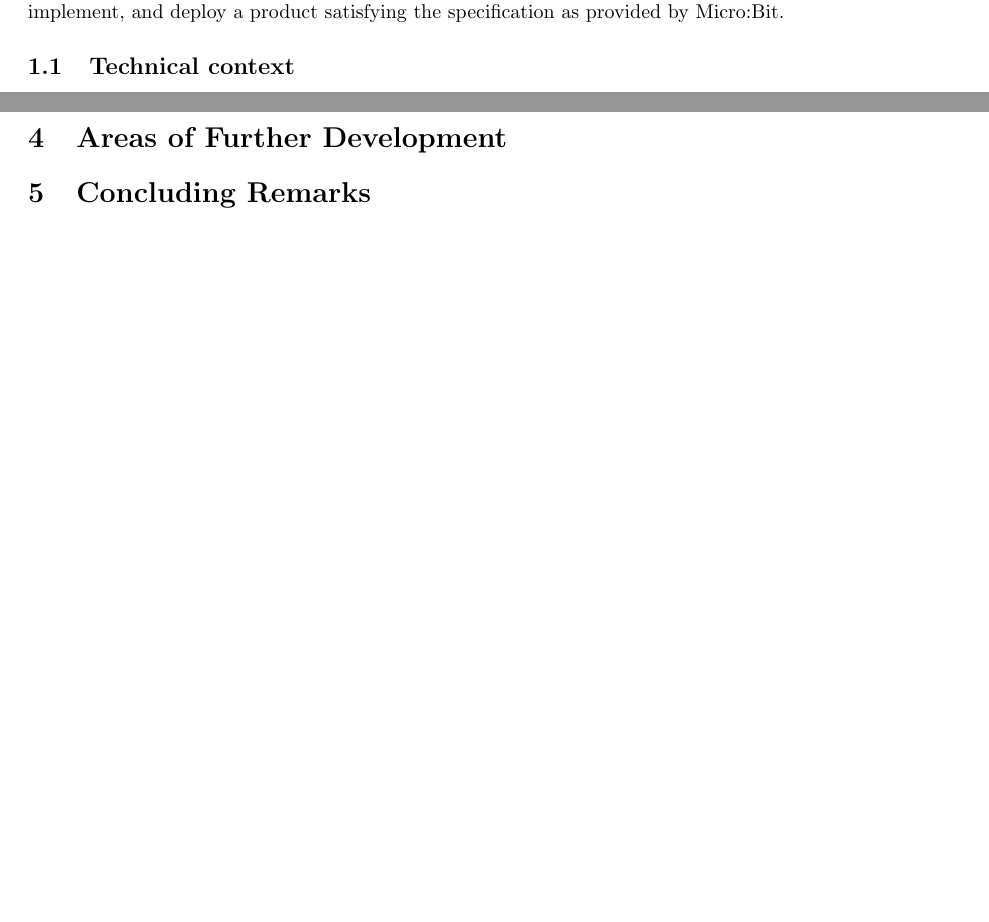
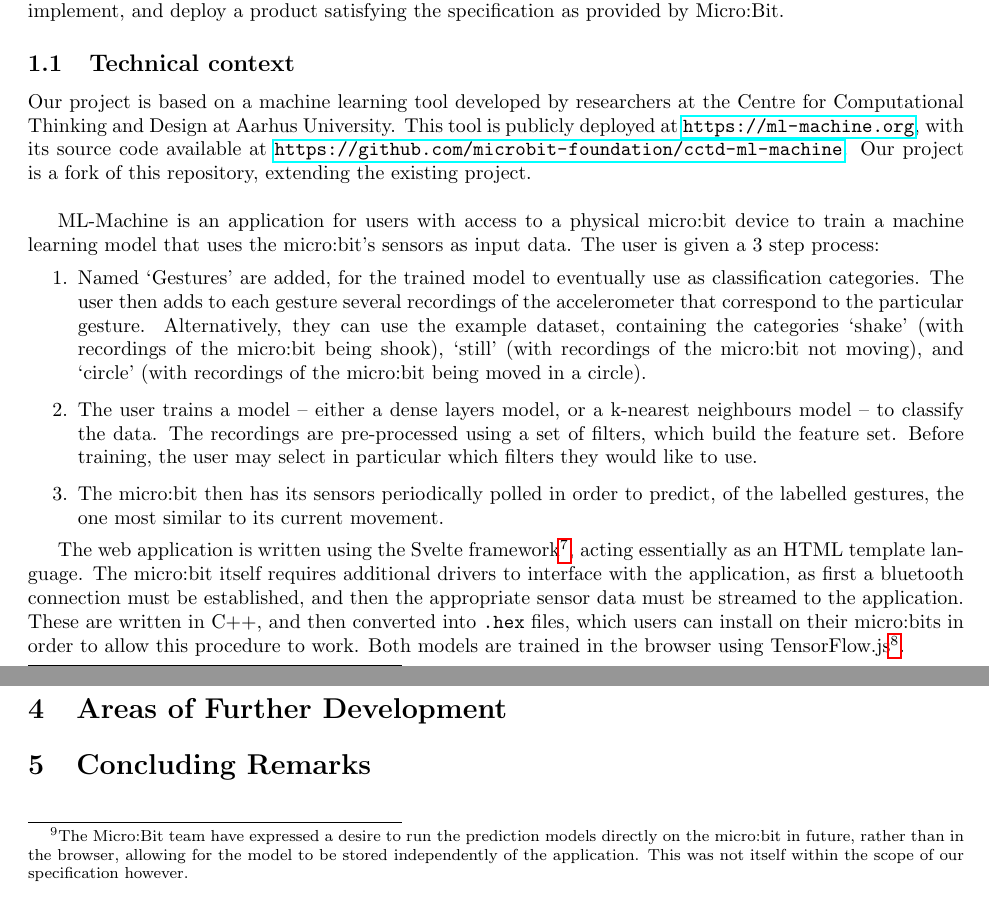
Before and after one commit to Ike-G/ox24-gdp-report, a LaTeX document (main.tex): two parts of pages 2 and 3 of 3, joined at a grey line, cut so that both start at the same text, the shorter picture padded with empty space. Compiled offline with pdfLaTeX.

Commit message:
misc updates

```diff
--- a/main.tex
+++ b/main.tex
@@ -31,6 +31,17 @@ The Group Design Practical is a course taken by all 2nd year undergraduate stude
 
 \subsection{Technical context}%
 \label{subsec:context}
+
+Our project is based on a machine learning tool developed by researchers at the Centre for Computational Thinking and Design at Aarhus University. This tool is publicly deployed at \url{https://ml-machine.org}, with its source code available at \url{https://github.com/microbit-foundation/cctd-ml-machine}. Our project is a fork of this repository, extending the existing project. \\
+
+ML-Machine is an application for users with access to a physical micro:bit device to train a machine learning model that uses the micro:bit's sensors as input data. The user is given a 3 step process:
+\begin{enumerate}
+        \item Named `Gestures' are added, for the trained model to eventually use as classification categories. The user then adds to each gesture several recordings of the accelerometer that correspond to the particular gesture. Alternatively, they can use the example dataset, containing the categories `shake' (with recordings of the micro:bit being shook), `still' (with recordings of the micro:bit not moving), and `circle' (with recordings of the micro:bit being moved in a circle).
+  \item The user trains a model -- either a dense layers model, or a k-nearest neighbours model -- to classify the data. The recordings are pre-processed using a set of filters, which build the feature set. Before training, the user may select in particular which filters they would like to use.
+        \item The micro:bit then has its sensors periodically polled in order to predict, of the labelled gestures, the one most similar to its current movement.
+\end{enumerate}
+
+The web application is written using the Svelte framework\footnote{\url{https://svelte.dev}}, acting essentially as an HTML template language. The micro:bit itself requires additional drivers to interface with the application, as first a bluetooth connection must be established, and then the appropriate sensor data must be streamed to the application. These are written in C++, and then converted into \verb|.hex| files, which users can install on their micro:bits in order to allow this procedure to work. Both models are trained in the browser using TensorFlow.js\footnote{\url{https://www.tensorflow.org/js}}. \\
 
 % Detail the current state, explaining the work of Aarhus University
 % Explain the initial build of the project
@@ -50,7 +61,7 @@ In consideration of the existing context, the specifications set out by Micro:Bi
         \begin{itemize}
                 \item This network should be capable of predicting on simple patterns with reasonable accuracy.
                 \item The technical details of the network should be of pedagogical value, in addition to being amenable to high-level explanation.
-                \item The trained model should be of a size that could fit on the micro:bit itself, rather than needing to run on a connected device.
+                \item The trained model should be of a size that could fit on the micro:bit itself, rather than needing to run on a connected device\footnote{The Micro:Bit team have expressed a desire to run the prediction models directly on the micro:bit in future, rather than in the browser, allowing for the model to be stored independently of the application. This was not itself within the scope of our specification however.}.
                 \item Model training should be responsive on standard browsers ran on computers with low-end modern hardware.
         \end{itemize}
 \end{itemize}
@@ -67,8 +84,8 @@ In consideration of the existing context, the specifications set out by Micro:Bi
 \section{Implementation}%
 \label{sec:implementation}
 
+
+
 \subsection{Sensors}%
 \label{subsec:sensors}
 
-\subsection{Models}%
-\label{subsec:label}
@@ -75,3 +97,4 @@ In consideration of the existing context, the specifications set out by Micro:Bi
+\label{subsec:moe}
 
 \section{Areas of Further Development}%
 \label{sec:development}
```
Also changed, not shown: main.pdf, main.tex (22 more changed lines).
